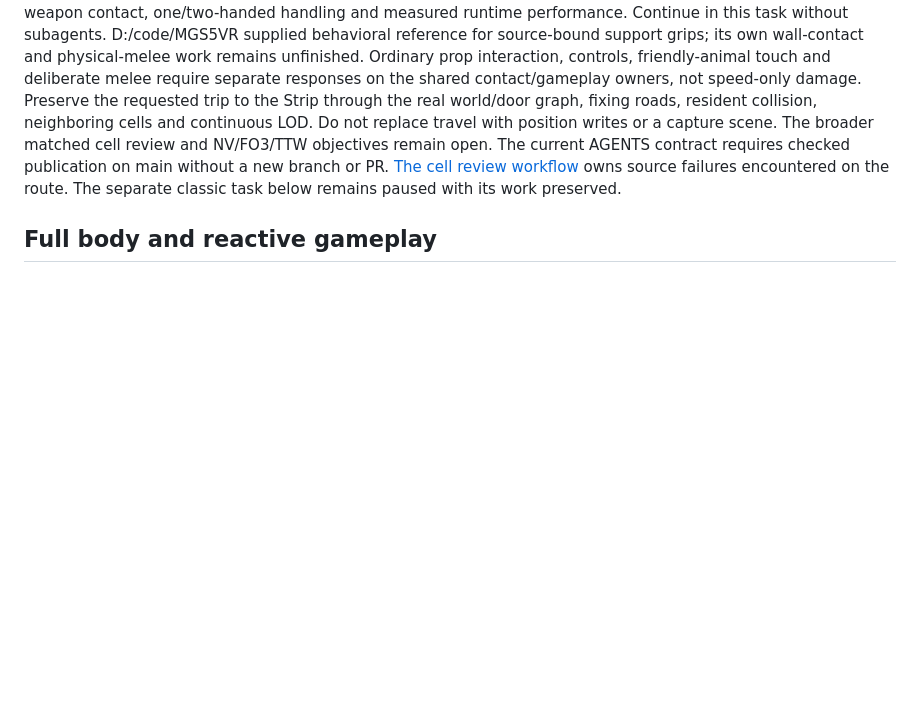
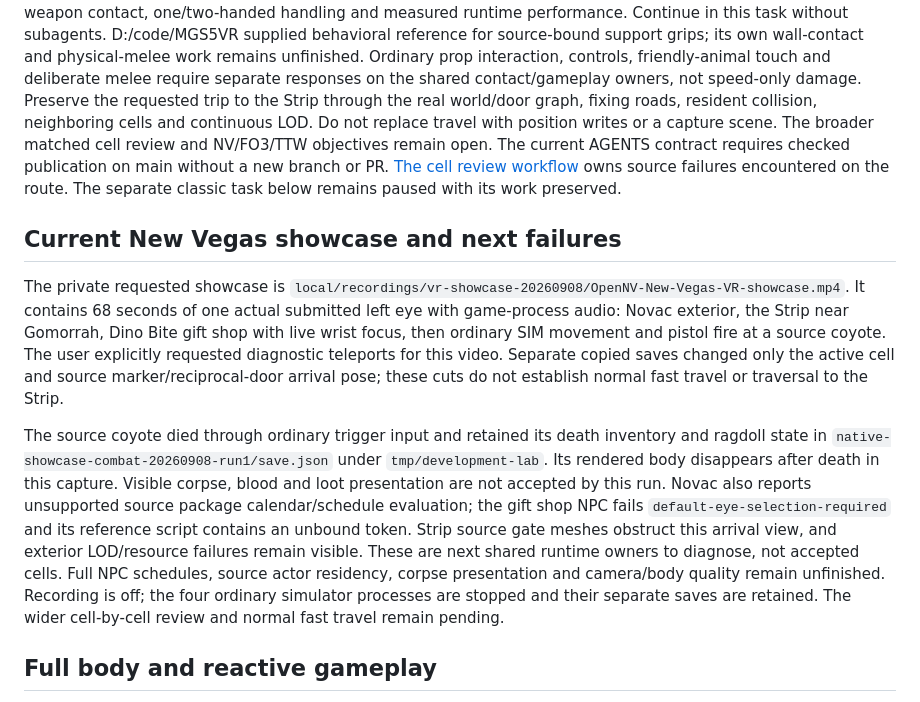
Before and after one commit to nikamigaming-create/OpenNV, a Markdown page: docs/current-work.md, the part around the change. GitHub-like rendering; blank space fills up the shorter version.

Commit message:
Record the New Vegas VR cell showcase and observed failures

```diff
--- a/docs/current-work.md
+++ b/docs/current-work.md
@@ -19,6 +19,30 @@ requires checked publication on main without a new branch or PR.
 owns source failures encountered on the route.
 The separate classic task below remains paused with its work preserved.
 
+## Current New Vegas showcase and next failures
+
+The private requested showcase is
+`local/recordings/vr-showcase-20260908/OpenNV-New-Vegas-VR-showcase.mp4`.
+It contains 68 seconds of one actual submitted left eye with game-process audio:
+Novac exterior, the Strip near Gomorrah, Dino Bite gift shop with live wrist
+focus, then ordinary SIM movement and pistol fire at a source coyote. The user
+explicitly requested diagnostic teleports for this video. Separate copied saves
+changed only the active cell and source marker/reciprocal-door arrival pose;
+these cuts do not establish normal fast travel or traversal to the Strip.
+
+The source coyote died through ordinary trigger input and retained its death
+inventory and ragdoll state in `native-showcase-combat-20260908-run1/save.json`
+under `tmp/development-lab`. Its rendered body disappears after death in this
+capture. Visible corpse, blood and loot presentation are not accepted by this
+run. Novac also reports unsupported source package calendar/schedule evaluation;
+the gift shop NPC fails `default-eye-selection-required` and its reference script
+contains an unbound token. Strip source gate meshes
+obstruct this arrival view, and exterior LOD/resource failures remain visible.
+These are next shared runtime owners to diagnose, not accepted cells. Full NPC
+schedules, source actor residency, corpse presentation and camera/body quality
+remain unfinished. Recording is off; the four ordinary simulator processes are
+stopped and their separate saves are retained. The wider cell-by-cell review and
+normal fast travel remain pending.
 ## Full body and reactive gameplay
 
 XR now draws the complete world outfit and hands. Source head parts use a camera
```
